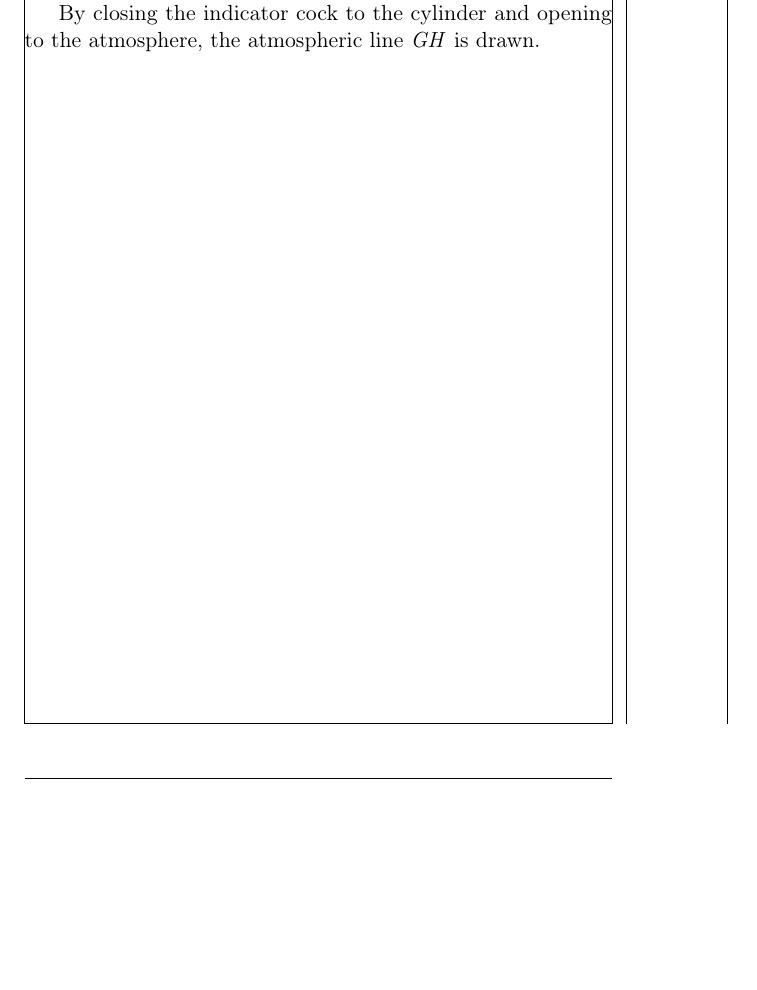
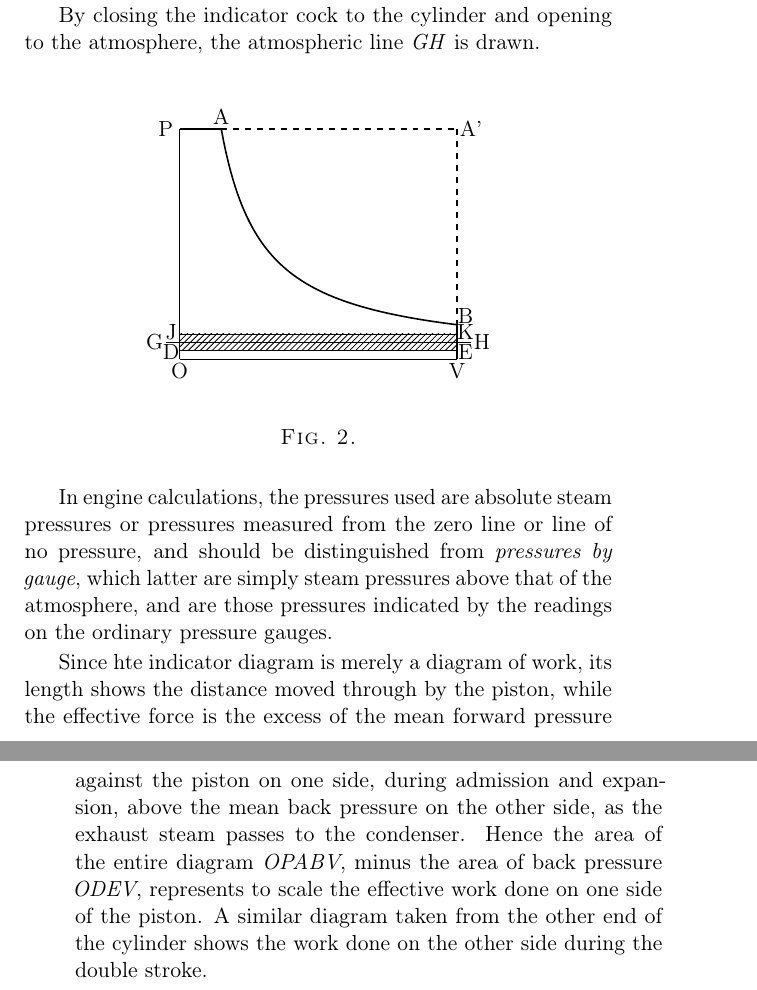
Before and after one commit to jhdulaney/Naval-Reciprocating-Engines-and-Auxiliary-Machiner-1914, a LaTeX thesis (document.tex): part of page 15 of 15 before the commit and two parts of pages 15 and 16 of 16 after it, the two joined at a grey line, cut so that both start at the same text, the shorter picture padded with empty space. Compiled offline with pdfLaTeX.

Commit message:
Add fig 2
Signed-off-by: Mairi Dulaney <jdulaney@fedoraproject.org>

```diff
--- a/document.tex
+++ b/document.tex
@@ -8,15 +8,20 @@
 \usepackage{caption}
 \usepackage[english]{babel}
 \usepackage[T1]{fontenc}
-\usepackage[showframe]{geometry}
+\usepackage[]{geometry}
 \usepackage{textcomp}
 \usepackage{gensymb}
 \usepackage{graphicx}
 \graphicspath{{images/}}
 \usepackage[utf8]{inputenc}
+\usepackage{pgfplots}
 \usepackage{titlesec}
 
 \usepackage[activate={true,nocompatibility},final,tracking=true,kerning=true,factor=1100,stretch=10,shrink=10]{microtype}
+
+\usepgfplotslibrary{fillbetween}
+\usetikzlibrary{patterns}
+\pgfplotsset{compat=1.16,samples=100}
 
 \geometry{a5paper}
 \nonfrenchspacing
@@ -357,4 +362,65 @@ each stroke.\par
 By closing the indicator cock to the cylinder and opening to the
 atmosphere, the atmospheric line \textit{GH} is drawn.\par
 
+\begin{figure}[h]
+  \centering
+  \begin{tikzpicture}
+    \begin{axis}[
+        ticks=none,
+        xmin=-2,
+        xmax=12,
+        ymin=-2,
+        ymax=12,
+        axis x line=none,
+        axis y line=none,
+      ]
+      \addplot[black,thick, domain=1.5:10]{15/x};
+      \addplot[black, thick, domain=0:10]coordinates{(0,10)(1.5,10)};
+      \addplot[black, thick, domain=0:10]coordinates{(10,0)(10,1.5)};
+      \addplot[black, thick, domain=0:10]coordinates{(10,0)(0,0)};
+      \addplot[black, thick, domain=0:10]coordinates{(0,0)(0,10)};
+      \addplot[black, thick, dashed, domain=0:10]coordinates{(1.5,10)(10,10)};
+      \addplot[black, thick, dashed, domain=0:10]coordinates{(10,10)(10,1.5)};
+      \addplot[black, name path=ncbp, thin, domain=0:10]coordinates{(0,1.1)(10,1.1)};
+      \addplot[black, name path=cbp, thin, domain=0:10]coordinates{(0,.4)(10,.4)};
+      \addplot[black, thin, domain=-1:11]coordinates{(-.5,.75)(10.5,.75)};
+      \addplot[thick, color=black, fill=black, pattern=north east lines,]
+        fill between[of=ncbp and cbp, soft clip={domain=0:10},];
+      \node at (axis cs:10.5,10) {A'};
+      \node at (axis cs:1.5,10.5) {A};
+      \node at (axis cs:-.5,10) {P};
+      \node at (axis cs:-.3,1.2) {J};
+      \node at (axis cs:-.9,.75) {G};
+      \node at (axis cs:-.3,.3) {D};
+      \node at (axis cs:0,-.5) {O};
+      \node at (axis cs:10,-.5) {V};
+      \node at (axis cs:10.3,.3) {E};
+      \node at (axis cs:10.9,.75) {H};
+      \node at (axis cs:10.3,1.2) {K};
+      \node at (axis cs:10.3,1.9) {B};
+    \end{axis}
+  \end{tikzpicture}
+  \caption*{\textsc{Fig.\ 2.}}
+\end{figure}
+
+In engine calculations, the pressures used are absolute steam
+pressures or pressures measured from the zero line or line of no
+pressure, and should be distinguished from \textit{pressures by
+  gauge}, which latter are simply steam pressures above that of the
+atmosphere, and are those pressures indicated by the readings on the
+ordinary pressure gauges.\par
+
+Since hte indicator diagram is merely a diagram of work, its length
+shows the distance moved through by the piston, while the effective
+force is the excess of the mean forward pressure against the piston on
+one side, during admission and expansion, above the mean back pressure
+on the other side, as the exhaust steam passes to the condenser.
+Hence the area of the entire diagram \textit{OPABV}, minus the area of
+back pressure \textit{ODEV}, represents to scale the effective work
+done on one side of the piston.  A similar diagram taken from the
+other end of the cylinder shows the work done on the other side during
+the double stroke.\par
+
+
+
 \end{document}
```
